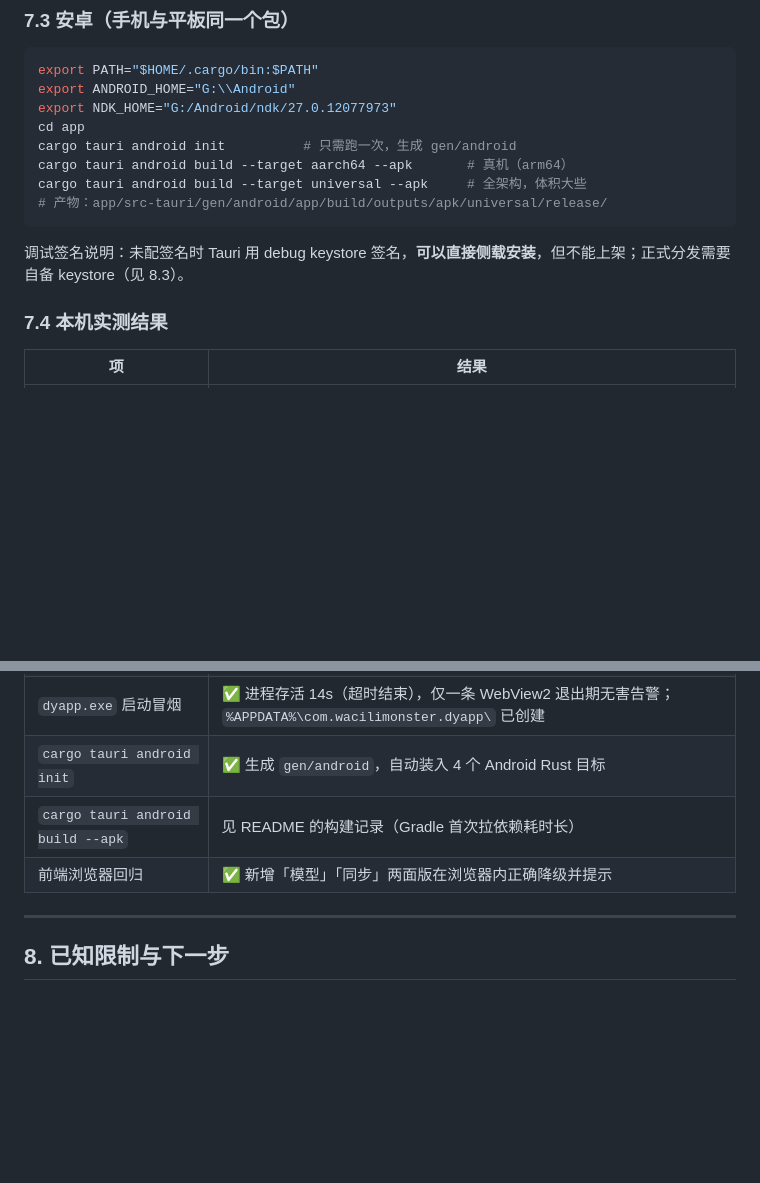
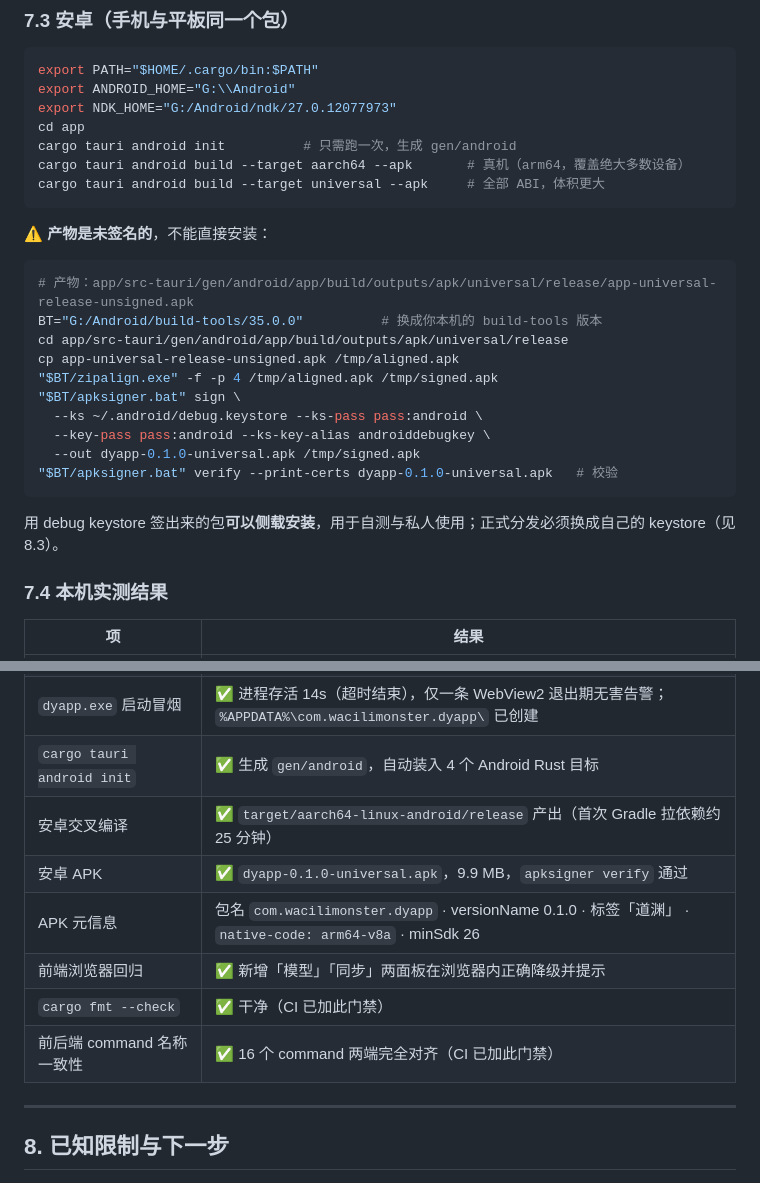
Before and after one commit to wacilimonster-source/dyapp, a Markdown page: docs/03-应用架构与实现.md, 2 parts joined by grey strips. Rendered like a GitHub page; blank space fills up the shorter version.

Commit message:
docs: 补齐安卓/Windows 实测构建记录与 APK 签名步骤
- APK 实测：dyapp-0.1.0-universal.apk 9.9MB，apksigner verify 通过，
  arm64-v8a / minSdk 26 / 包名 com.wacilimonster.dyapp
- 修正 7.3：Tauri 出的是 *-unsigned.apk，必须 zipalign + apksigner 才能侧载，
  补上可直接复制的命令
- README 列出已构建产物及其存放位置（构建产物不入库）

````diff
--- a/docs/03-应用架构与实现.md
+++ b/docs/03-应用架构与实现.md
@@ -210,12 +210,26 @@ export ANDROID_HOME="G:\\Android"
 export NDK_HOME="G:/Android/ndk/27.0.12077973"
 cd app
 cargo tauri android init          # 只需跑一次，生成 gen/android
-cargo tauri android build --target aarch64 --apk       # 真机（arm64）
-cargo tauri android build --target universal --apk     # 全架构，体积大些
-# 产物：app/src-tauri/gen/android/app/build/outputs/apk/universal/release/
+cargo tauri android build --target aarch64 --apk       # 真机（arm64，覆盖绝大多数设备）
+cargo tauri android build --target universal --apk     # 全部 ABI，体积更大
 ```
 
-调试签名说明：未配签名时 Tauri 用 debug keystore 签名，**可以直接侧载安装**，但不能上架；正式分发需要自备 keystore（见 8.3）。
+**⚠️ 产物是未签名的**，不能直接安装：
+
+```bash
+# 产物：app/src-tauri/gen/android/app/build/outputs/apk/universal/release/app-universal-release-unsigned.apk
+BT="G:/Android/build-tools/35.0.0"          # 换成你本机的 build-tools 版本
+cd app/src-tauri/gen/android/app/build/outputs/apk/universal/release
+cp app-universal-release-unsigned.apk /tmp/aligned.apk
+"$BT/zipalign.exe" -f -p 4 /tmp/aligned.apk /tmp/signed.apk
+"$BT/apksigner.bat" sign \
+  --ks ~/.android/debug.keystore --ks-pass pass:android \
+  --key-pass pass:android --ks-key-alias androiddebugkey \
+  --out dyapp-0.1.0-universal.apk /tmp/signed.apk
+"$BT/apksigner.bat" verify --print-certs dyapp-0.1.0-universal.apk   # 校验
+```
+
+用 debug keystore 签出来的包**可以侧载安装**，用于自测与私人使用；正式分发必须换成自己的 keystore（见 8.3）。
 
 ### 7.4 本机实测结果
 
@@ -225,8 +239,12 @@ cargo tauri android build --target universal --apk     # 全架构，体积大
 | `cargo build`（Windows 调试） | ✅ 产出 `target/debug/dyapp.exe`（19 MB） |
 | `dyapp.exe` 启动冒烟 | ✅ 进程存活 14s（超时结束），仅一条 WebView2 退出期无害告警；`%APPDATA%\com.wacilimonster.dyapp\` 已创建 |
 | `cargo tauri android init` | ✅ 生成 `gen/android`，自动装入 4 个 Android Rust 目标 |
-| `cargo tauri android build --apk` | 见 README 的构建记录（Gradle 首次拉依赖耗时长） |
-| 前端浏览器回归 | ✅ 新增「模型」「同步」两面版在浏览器内正确降级并提示 |
+| 安卓交叉编译 | ✅ `target/aarch64-linux-android/release` 产出（首次 Gradle 拉依赖约 25 分钟） |
+| 安卓 APK | ✅ `dyapp-0.1.0-universal.apk`，9.9 MB，`apksigner verify` 通过 |
+| APK 元信息 | 包名 `com.wacilimonster.dyapp` · versionName 0.1.0 · 标签「道渊」 · `native-code: arm64-v8a` · minSdk 26 |
+| 前端浏览器回归 | ✅ 新增「模型」「同步」两面板在浏览器内正确降级并提示 |
+| `cargo fmt --check` | ✅ 干净（CI 已加此门禁） |
+| 前后端 command 名称一致性 | ✅ 16 个 command 两端完全对齐（CI 已加此门禁） |
 
 ---
 
````
Also changed, not shown: README.md (+11 -0 lines).
